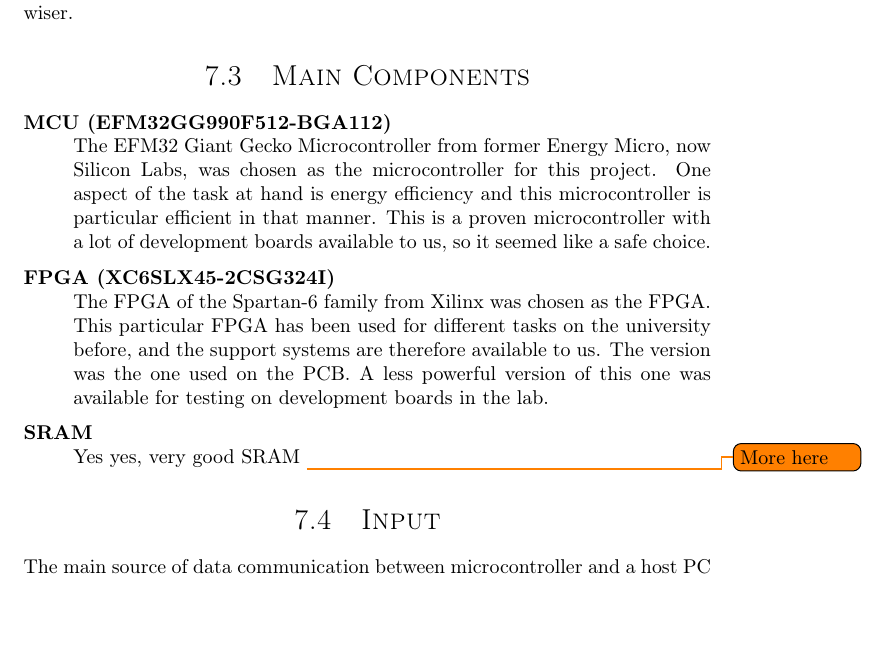
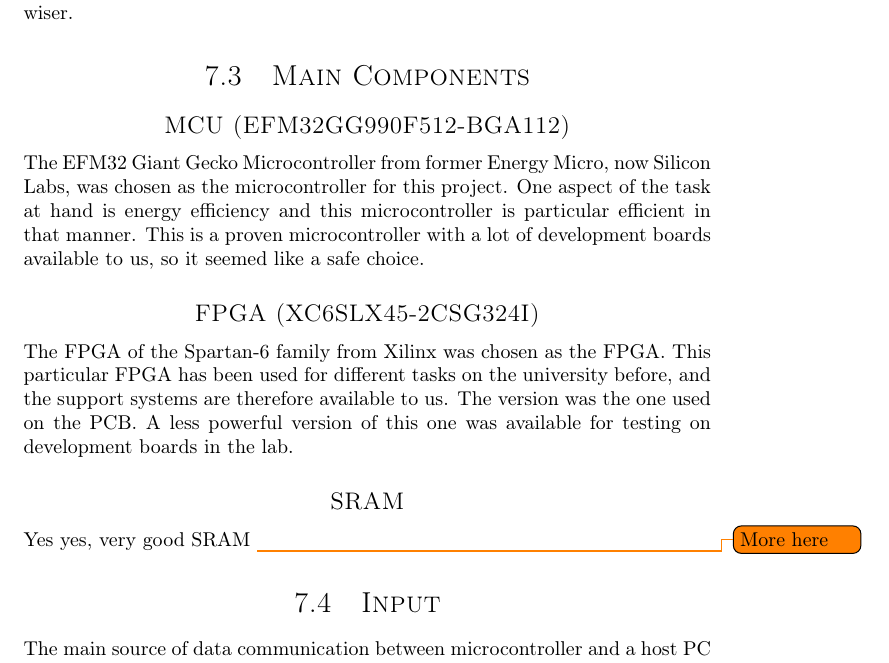
Before and after one commit to dmpro2014/report, a LaTeX thesis (report/main/report.tex, which reads report/pcb/compontents.tex): part of page 26 of 39, cut so that both start at the same text, the shorter picture padded with empty space. Compiled offline with pdfLaTeX.

Commit message:
Change components part to unnumbered sections

```diff
--- a/report/pcb/compontents.tex
+++ b/report/pcb/compontents.tex
@@ -3,24 +3,18 @@
 
 \section{Main Components}
 
-
-\begin{description}
-
-    \item[MCU (EFM32GG990F512-BGA112)] \hfill \\
+\subsection*{MCU (EFM32GG990F512-BGA112)}
 The EFM32 Giant Gecko Microcontroller from former Energy Micro, now Silicon Labs, was chosen as the microcontroller for this project.
 One aspect of the task at hand is energy efficiency and this microcontroller is particular efficient in that manner.
 This is a proven microcontroller with a lot of development boards available to us, so it seemed like a safe choice.
 
-    \item[FPGA (XC6SLX45-2CSG324I)] \hfill \\
+\subsection*{FPGA (XC6SLX45-2CSG324I)}
 The  FPGA of the Spartan-6 family from Xilinx was chosen as the FPGA.
 This particular FPGA has been used for different tasks on the university before, and the support systems are therefore available to us.
 The version was the one used on the PCB.
 A less powerful version of this one was available for testing on development boards in the lab.
 
-
-    \item[SRAM] \hfill \\
+\subsection*{SRAM}
 Yes yes, very good SRAM \todo{More here}
 
-\end{description}
-
 \end{document}
```
Lines whose indentation alone changed are shown as unchanged.
